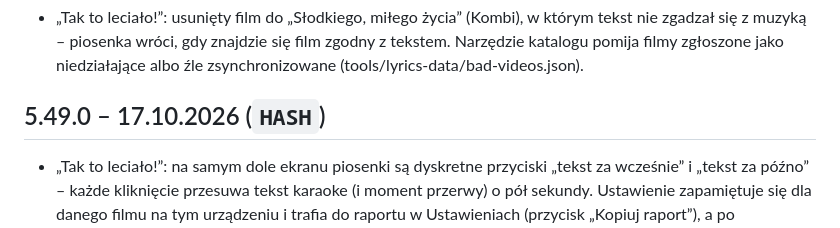
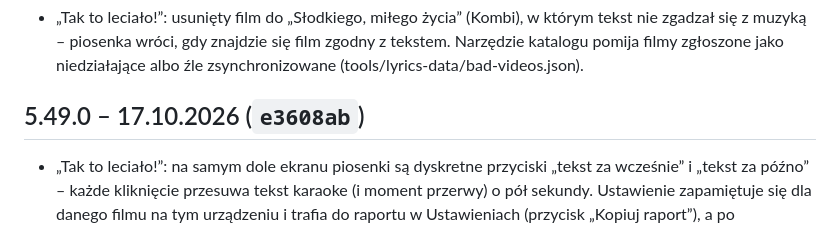
Before and after one commit to matyz55/hitster, a Markdown page: CHANGELOG.md, the part around the change. GitHub-like rendering.

Commit message:
CHANGELOG: skrót commitu e3608ab
Co-Authored-By: Claude Opus 5.5 <noreply@anthropic.com>
Claude-Session: https://claude.ai/code/session_01XHHDRWQwz16vCSSUTRBoVW

```diff
--- a/CHANGELOG.md
+++ b/CHANGELOG.md
@@ -867,7 +867,7 @@ Pierwsza, statyczna wersja gry w przeglądarce, wzorowana na planszówce Hitster
 
 - „Tak to leciało!”: usunięty film do „Słodkiego, miłego życia” (Kombi), w którym tekst nie zgadzał się z muzyką – piosenka wróci, gdy znajdzie się film zgodny z tekstem. Narzędzie katalogu pomija filmy zgłoszone jako niedziałające albo źle zsynchronizowane (tools/lyrics-data/bad-videos.json).
 
-## 5.49.0 – 17.10.2026 (`HASH`)
+## 5.49.0 – 17.10.2026 (`e3608ab`)
 
 - „Tak to leciało!”: na samym dole ekranu piosenki są dyskretne przyciski „tekst za wcześnie” i „tekst za późno” – każde kliknięcie przesuwa tekst karaoke (i moment przerwy) o pół sekundy. Ustawienie zapamiętuje się dla danego filmu na tym urządzeniu i trafia do raportu w Ustawieniach (przycisk „Kopiuj raport”), a po przekazaniu raportu – do katalogu dla wszystkich.
 - „Tak to leciało!”: usunięte z katalogu 14 filmów, które według raportu gracza nie ruszały albo były krótsze niż nagranie z tekstem (m.in. „Otwieram wino”, „Ostatnia Nocka”, „Sen o Warszawie”, „Piechotą do lata”, „Królowa łez”). Piosenki bez innego działającego filmu wypadły – katalog ma teraz 176 piosenek.
```
